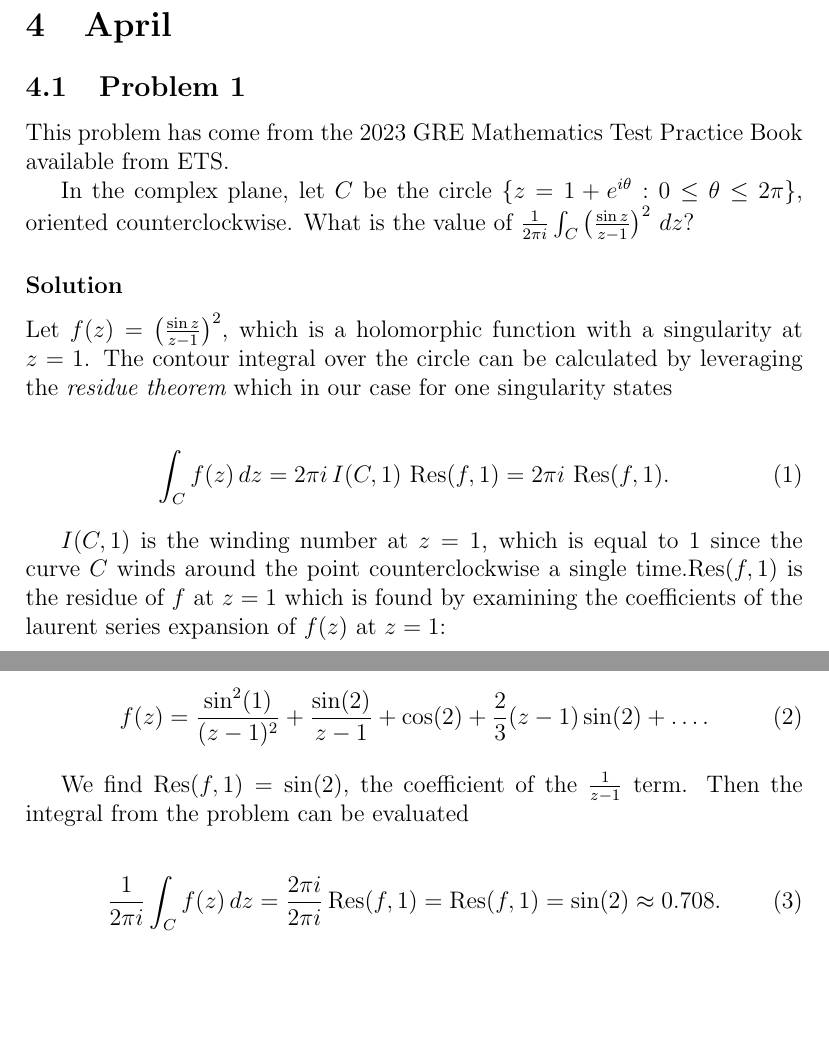
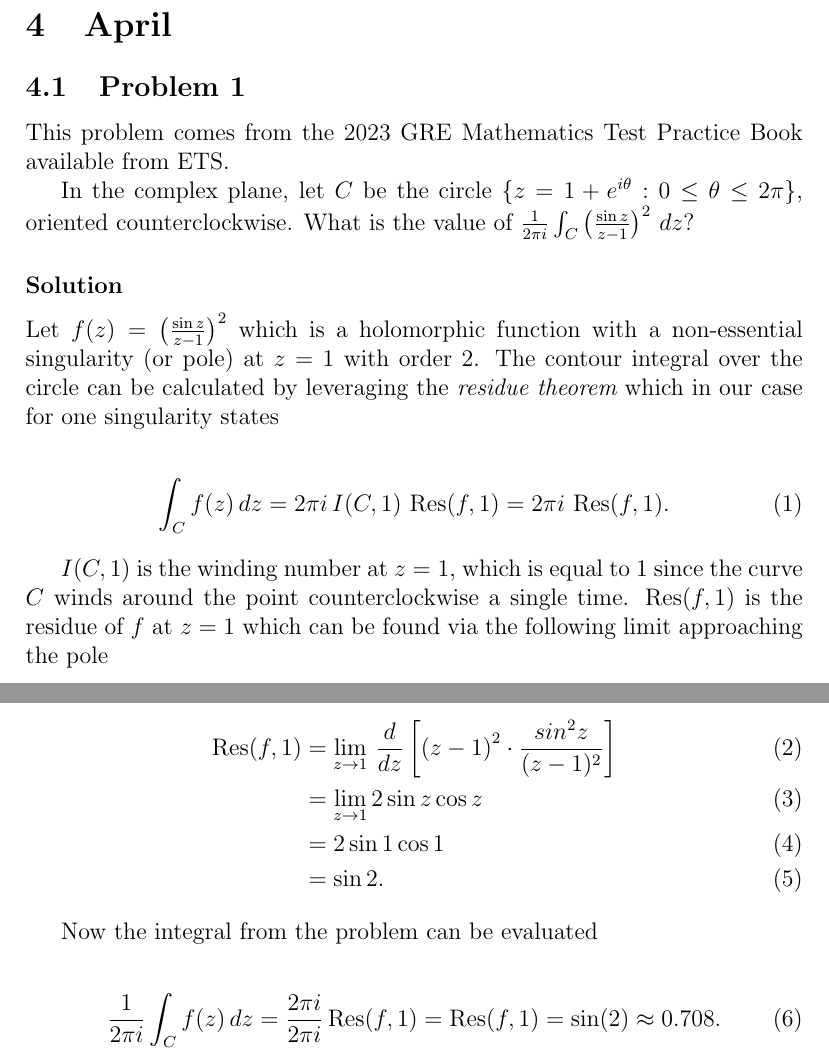
Before and after one commit to fractalate/math, a LaTeX document (problems/phobosdream/probs.tex): two parts of pages 1 and 2 of 2, joined at a grey line, cut so that both start at the same text, the shorter picture padded with empty space. Compiled offline with pdfLaTeX.

Commit message:
PhobosDREAM Problems 2024

```diff
--- a/problems/phobosdream/probs.tex
+++ b/problems/phobosdream/probs.tex
@@ -18,27 +18,29 @@ Please enjoy this collection of math problems that I encountered and found inter
 
 \subsection{Problem 1}
 
-This problem has come from the 2023 GRE Mathematics Test Practice Book available from ETS.
+This problem comes from the 2023 GRE Mathematics Test Practice Book available from ETS.
 
 In the complex plane, let $C$ be the circle $\{ z = 1 + e^{i\theta} : 0 \le \theta \le 2\pi\}$, oriented counterclockwise. What is the value of $\frac{1}{2 \pi i} \int_{C} \left( \frac{\sin z}{z - 1} \right)^2\,dz$?
 
 \subsubsection*{Solution}
 
-Let $f(z) = \left( \frac{\sin z}{z - 1} \right)^2$, which is a holomorphic function with a singularity at $z=1$. The contour integral over the circle can be calculated by leveraging the {\em{residue theorem}} which in our case for one singularity states
+Let $f(z) = \left( \frac{\sin z}{z - 1} \right)^2$ which is a holomorphic function with a non-essential singularity (or pole) at $z=1$ with order 2. The contour integral over the circle can be calculated by leveraging the {\em{residue theorem}} which in our case for one singularity states
 
 \begin{align}
   \int_{C} f(z)\, dz = 2 \pi i \, I(C,1) \, \operatorname{Res}(f,1) = 2 \pi i \, \operatorname{Res}(f,1).
 \end{align}
 
-$I(C,1)$ is the winding number at $z=1$, which is equal to 1 since the curve $C$ winds around the point counterclockwise a single time.$\operatorname{Res}(f,1)$ is the residue of $f$ at $z=1$ which is found by examining the coefficients of the laurent series expansion of $f(z)$ at $z = 1$:
+$I(C,1)$ is the winding number at $z=1$, which is equal to 1 since the curve $C$ winds around the point counterclockwise a single time. $\operatorname{Res}(f,1)$ is the residue of $f$ at $z=1$ which can be found via the following limit approaching the pole
 
 \begin{align}
-  f(z) =
-  \frac{\sin^2(1)}{(z-1)^2} + \frac{\sin(2)}{z-1} + \cos(2) + \frac{2}{3}(z-1)\sin(2) + \dots.
+  \operatorname{Res}(f,1)
+    &= \lim_{z \rightarrow 1} \, \frac{d}{dz} \left[ \left(z - 1\right)^2 \cdot \frac{sin^2 z}{(z-1)^2} \right] \\
+    &= \lim_{z \rightarrow 1} 2 \sin z \cos z \\
+    &= 2 \sin 1 \cos 1 \\
+    &= \sin 2.
 \end{align}
 
-We find $\operatorname{Res}(f,1) = \sin(2)$, the coefficient of the $\frac{1}{z-1}$ term.
-Then the integral from the problem can be evaluated
+Now the integral from the problem can be evaluated
 
 \begin{align}
   \frac{1}{2 \pi i} \int_{C} f(z)\,dz
```
Also changed, not shown: problems/phobosdream/probs.pdf.
